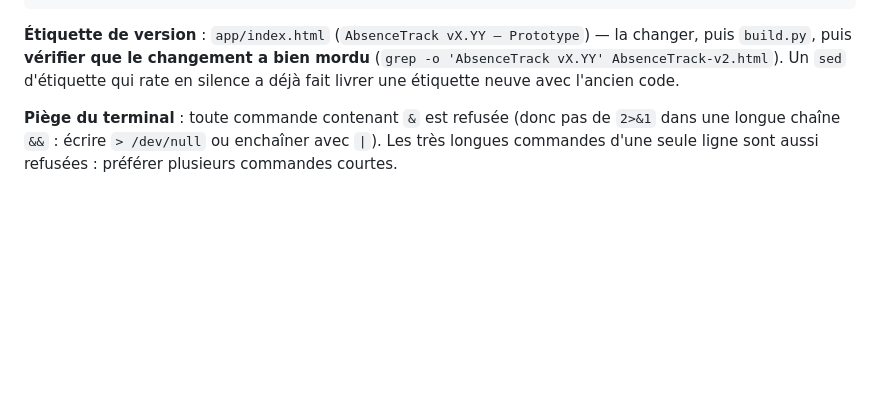
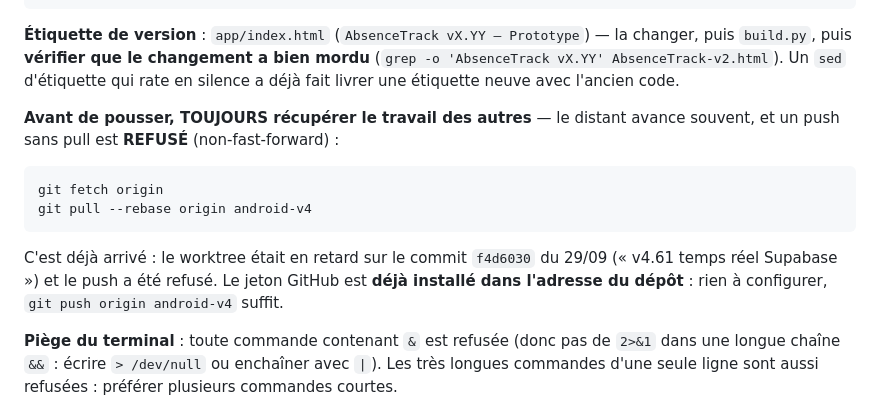
Before and after one commit to slh04ninja-cmyk/AbsenceTracker, a Markdown page: AGENTS.md, the part around the change. Drawn GitHub-style; blank space fills up the shorter version.

Commit message:
doc : AGENTS.md - toujours pull --rebase avant de pousser (le jeton est deja installe dans le depot)

````diff
--- a/AGENTS.md
+++ b/AGENTS.md
@@ -90,6 +90,16 @@ cp AbsenceTrack-v2.html /storage/emulated/0/Download/AbsenceTrack-v2.html
 **Étiquette de version** : `app/index.html` (`AbsenceTrack vX.YY — Prototype`) — la changer,
 puis `build.py`, puis **vérifier que le changement a bien mordu** (`grep -o 'AbsenceTrack vX.YY' AbsenceTrack-v2.html`).
 Un `sed` d'étiquette qui rate en silence a déjà fait livrer une étiquette neuve avec l'ancien code.
+
+**Avant de pousser, TOUJOURS récupérer le travail des autres** — le distant avance souvent, et un
+push sans pull est **REFUSÉ** (non-fast-forward) :
+```bash
+git fetch origin
+git pull --rebase origin android-v4
+```
+C'est déjà arrivé : le worktree était en retard sur le commit `f4d6030` du 29/09 (« v4.61 temps
+réel Supabase ») et le push a été refusé. Le jeton GitHub est **déjà installé dans l'adresse du
+dépôt** : rien à configurer, `git push origin android-v4` suffit.
 
 **Piège du terminal** : toute commande contenant `&` est refusée (donc pas de `2>&1` dans une
 longue chaîne `&&` : écrire `> /dev/null` ou enchaîner avec `|`). Les très longues commandes
````
